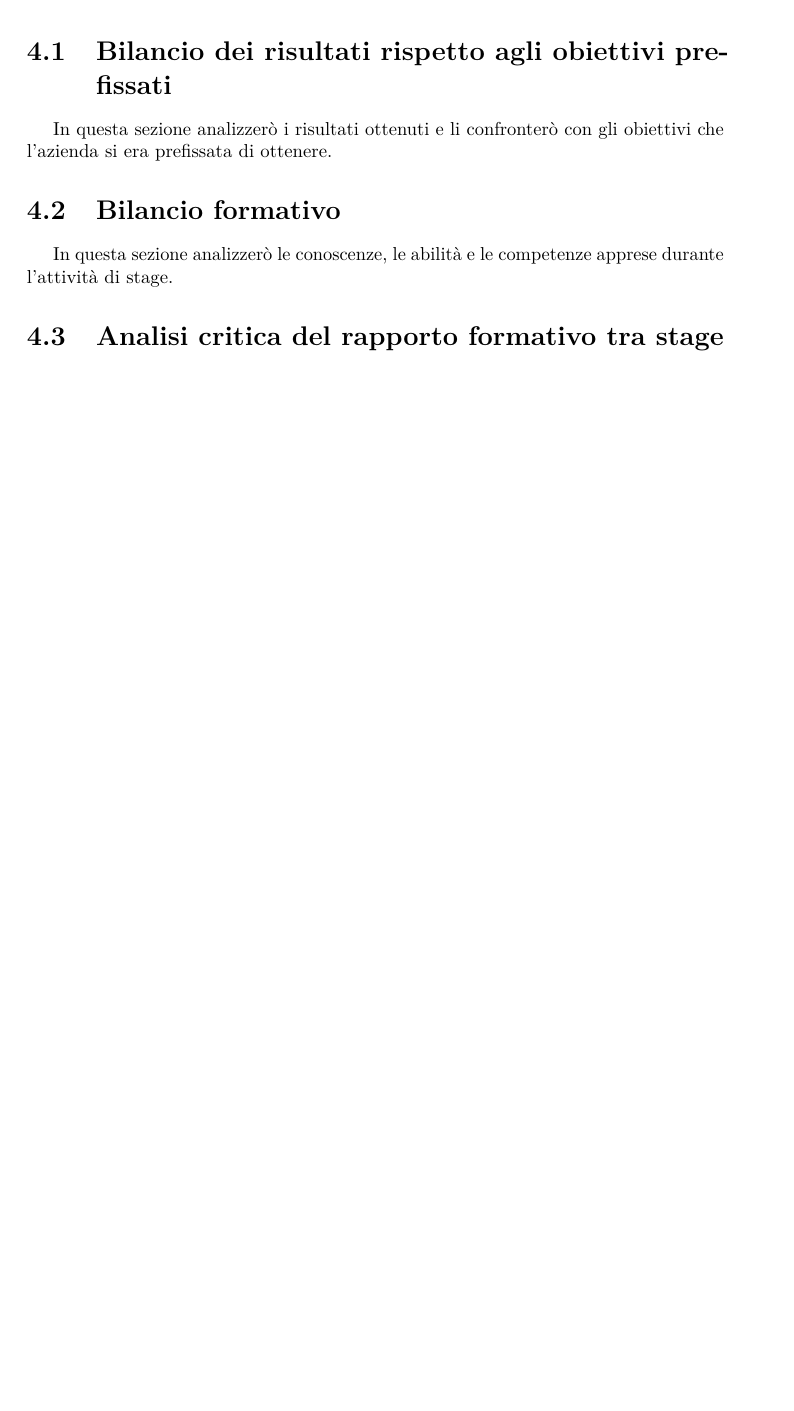
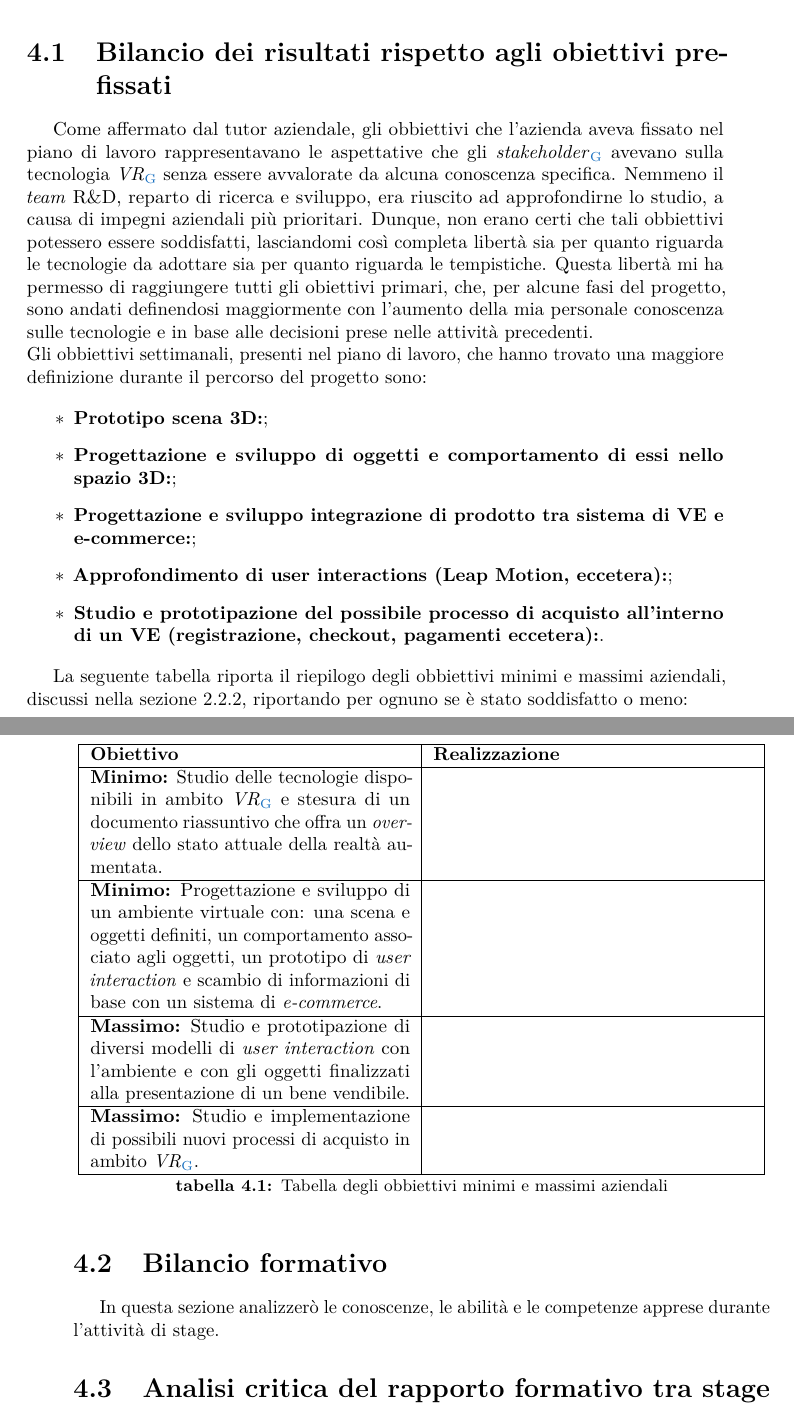
Before and after one commit to SimoneMagagna/Tesi, a LaTeX thesis (tesi.tex, which reads capitoli/capitolo-4.tex): part of page 59 of 65 before the commit and two parts of pages 61 and 62 of 69 after it, the two joined at a grey line, cut so that both start at the same text, the shorter picture padded with empty space. Compiled offline with pdfLaTeX.

Commit message:
Capitolo 3, 4
Incremento e inizio

```diff
--- a/capitoli/capitolo-4.tex
+++ b/capitoli/capitolo-4.tex
@@ -1,13 +1,40 @@
 \newpage
+%**************************************************************
+% CAPITOLO 4
 %**************************************************************
 \chapter{Analisi retrospettiva}
 \label{cap:analisiretrospettiva}
 
-In questo capitolo analizzerò i risultati ottenuti confrontandoli con gli obiettivi prefissati, le conoscenze acquisite e quali tra queste ritengo debbano essere integrate nel corso di laurea.
-
 \section{Bilancio dei risultati rispetto agli obiettivi prefissati}
 
-In questa sezione analizzerò i risultati ottenuti e li confronterò con gli obiettivi che l'azienda si era prefissata di ottenere.
+Come affermato dal tutor aziendale, gli obbiettivi che l'azienda aveva fissato nel piano di lavoro rappresentavano le aspettative che gli \textit{stakeholder}\hyperlink{sh}{\ped{G}} avevano sulla tecnologia \textit{VR}\ped{\hyperlink{vr}{G}} senza essere avvalorate da alcuna conoscenza specifica. Nemmeno il \textit{team} R\&D, reparto di ricerca e sviluppo, era riuscito ad approfondirne lo studio, a causa di impegni aziendali più prioritari. Dunque, non erano certi che tali obbiettivi potessero essere soddisfatti, lasciandomi così completa libertà sia per quanto riguarda le tecnologie da adottare sia per quanto riguarda le tempistiche. Questa libertà mi ha permesso di raggiungere tutti gli obiettivi primari, che, per alcune fasi del progetto, sono andati definendosi maggiormente con l'aumento della mia personale conoscenza sulle tecnologie e in base alle decisioni prese nelle attività precedenti. \\
+Gli obbiettivi settimanali, presenti nel piano di lavoro, che hanno trovato una maggiore definizione durante il percorso del progetto sono:
+
+\begin{itemize}
+	\item \textbf{Prototipo scena 3D:};
+	\item \textbf{Progettazione e sviluppo di oggetti e comportamento di essi nello spazio 3D:};
+	\item \textbf{Progettazione e sviluppo integrazione di prodotto tra sistema di VE e e-commerce:};
+	\item \textbf{Approfondimento di user interactions (Leap Motion, eccetera):};
+	\item \textbf{Studio e prototipazione del possibile processo di acquisto all’interno di un VE (registrazione, checkout, pagamenti eccetera):}.
+\end{itemize}
+
+La seguente tabella riporta il riepilogo degli obbiettivi minimi e massimi aziendali, discussi nella sezione 2.2.2, riportando per ognuno se è stato soddisfatto o meno:
+
+\begin{table}
+	\centering
+	\label{tabella-obbiettivi}
+	\begin{tabular}{| p{6cm} | p{6cm} |}
+		\hline
+		\textbf{Obiettivo} & \textbf{Realizzazione} \\ \hline
+		 \textbf{Minimo:} Studio delle tecnologie disponibili in ambito \textit{VR}\ped{\hyperlink{vr}{G}} e stesura di un documento riassuntivo che offra un \textit{overview} dello stato attuale della realtà aumentata. &  \\ \hline
+		 \textbf{Minimo:} Progettazione e sviluppo di un ambiente virtuale con: una scena e oggetti definiti, un comportamento associato agli oggetti, un prototipo di \textit{user interaction} e scambio di informazioni di base con un sistema di \textit{e-commerce}. & \\ \hline
+		 \textbf{Massimo:} Studio e prototipazione di diversi modelli di \textit{user interaction} con l'ambiente e con gli oggetti finalizzati alla presentazione di un bene vendibile. & \\ \hline
+		 \textbf{Massimo:} Studio e implementazione di possibili nuovi processi di acquisto in ambito \textit{VR}\ped{\hyperlink{vr}{G}}. & \\ \hline
+	\end{tabular}
+	\caption{Tabella degli obbiettivi minimi e massimi aziendali}
+\end{table}
+\FloatBarrier
+
 
 \section{Bilancio formativo}
 
```
Also changed, not shown: capitoli/capitolo-1.tex (+0 -1 lines), capitoli/capitolo-2.tex (+0 -1 lines), capitoli/capitolo-3.tex (+10 -10 lines), tesi.tex (+3 -2 lines), 7 other files.
